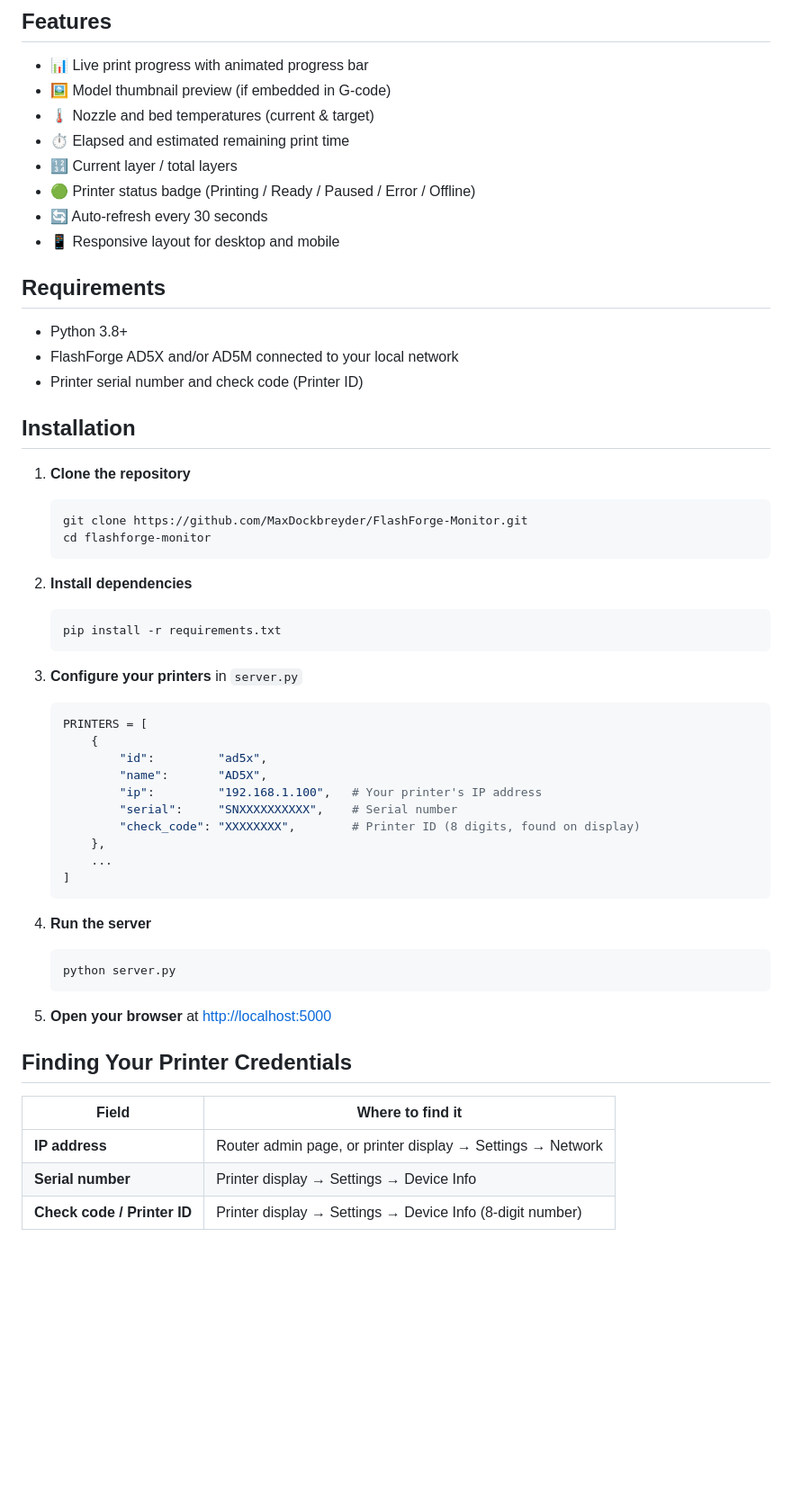
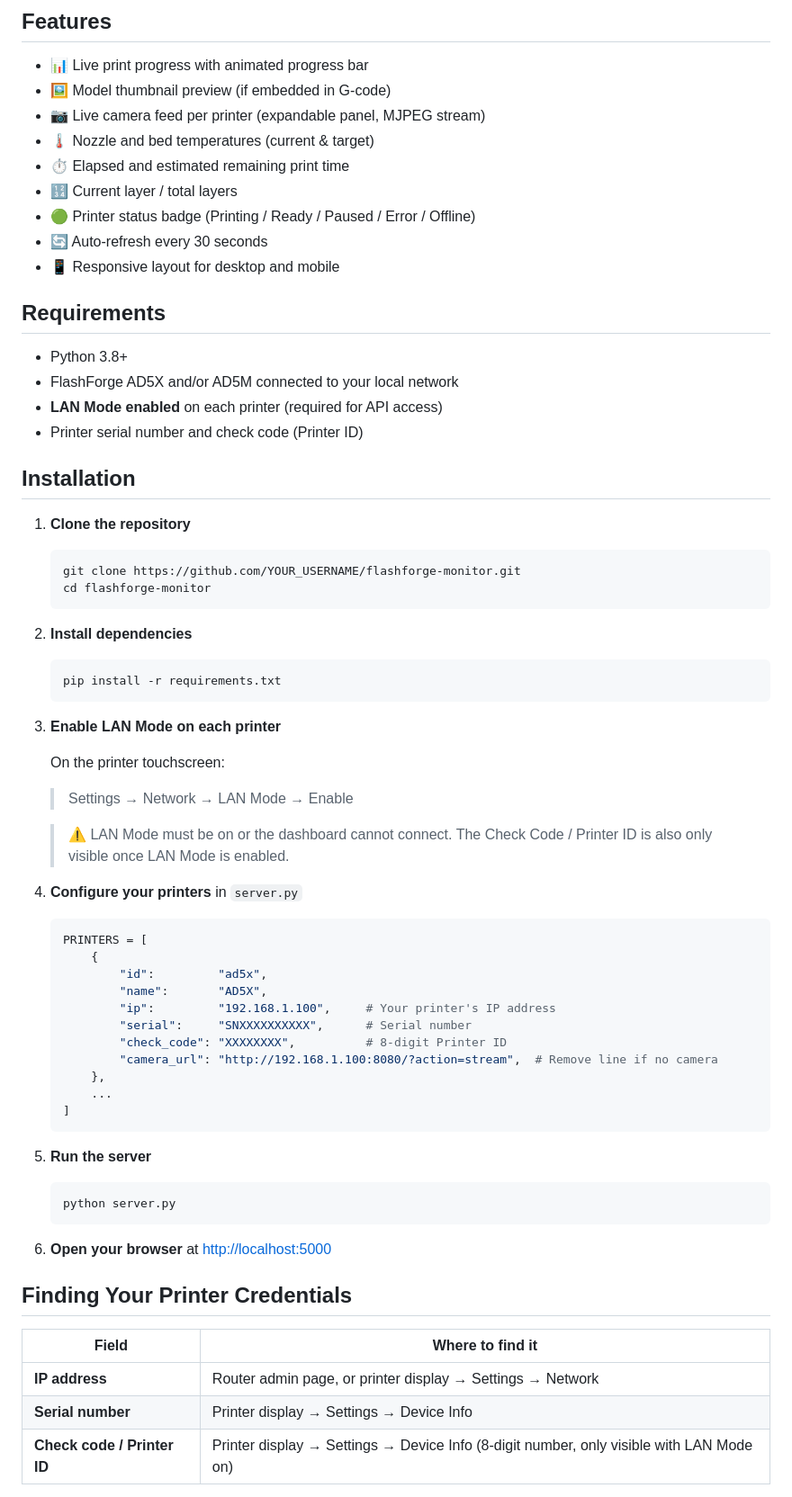
Before and after one commit to MaxDockbreyder/FlashForge-Monitor, a Markdown page: README.md, the part around one of its changes. Shown at 90% size. GitHub-like rendering; blank space fills up the shorter version.

Commit message:
Revise README for printer configuration and camera support
Updated installation instructions and added camera support details.

````diff
--- a/README.md
+++ b/README.md
@@ -8,6 +8,7 @@ A real-time web dashboard for monitoring FlashForge AD5X and AD5M 3D printers on
 
 - 📊 Live print progress with animated progress bar
 - 🖼️ Model thumbnail preview (if embedded in G-code)
+- 📷 Live camera feed per printer (expandable panel, MJPEG stream)
 - 🌡️ Nozzle and bed temperatures (current & target)
 - ⏱️ Elapsed and estimated remaining print time
 - 🔢 Current layer / total layers
@@ -19,13 +20,14 @@ A real-time web dashboard for monitoring FlashForge AD5X and AD5M 3D printers on
 
 - Python 3.8+
 - FlashForge AD5X and/or AD5M connected to your local network
+- **LAN Mode enabled** on each printer (required for API access)
 - Printer serial number and check code (Printer ID)
 
 ## Installation
 
 1. **Clone the repository**
    ```bash
-   git clone https://github.com/MaxDockbreyder/FlashForge-Monitor.git
+   git clone https://github.com/YOUR_USERNAME/flashforge-monitor.git
    cd flashforge-monitor
    ```
 
@@ -34,26 +36,34 @@ A real-time web dashboard for monitoring FlashForge AD5X and AD5M 3D printers on
    pip install -r requirements.txt
    ```
 
-3. **Configure your printers** in `server.py`
+3. **Enable LAN Mode on each printer**
+
+   On the printer touchscreen:
+   > Settings → Network → LAN Mode → Enable
+
+   > ⚠️ LAN Mode must be on or the dashboard cannot connect. The Check Code / Printer ID is also only visible once LAN Mode is enabled.
+
+4. **Configure your printers** in `server.py`
    ```python
    PRINTERS = [
        {
            "id":         "ad5x",
            "name":       "AD5X",
-           "ip":         "192.168.1.100",   # Your printer's IP address
-           "serial":     "SNXXXXXXXXXX",    # Serial number
-           "check_code": "XXXXXXXX",        # Printer ID (8 digits, found on display)
+           "ip":         "192.168.1.100",     # Your printer's IP address
+           "serial":     "SNXXXXXXXXXX",      # Serial number
+           "check_code": "XXXXXXXX",          # 8-digit Printer ID
+           "camera_url": "http://192.168.1.100:8080/?action=stream",  # Remove line if no camera
        },
        ...
    ]
    ```
 
-4. **Run the server**
+5. **Run the server**
    ```bash
    python server.py
    ```
 
-5. **Open your browser** at [http://localhost:5000](http://localhost:5000)
+6. **Open your browser** at [http://localhost:5000](http://localhost:5000)
 
 ## Finding Your Printer Credentials
 
@@ -61,5 +71,5 @@ A real-time web dashboard for monitoring FlashForge AD5X and AD5M 3D printers on
 |-------|-----------------|
 | **IP address** | Router admin page, or printer display → Settings → Network |
 | **Serial number** | Printer display → Settings → Device Info |
-| **Check code / Printer ID** | Printer display → Settings → Device Info (8-digit number) |
+| **Check code / Printer ID** | Printer display → Settings → Device Info (8-digit number, only visible with LAN Mode on) |
 
````
Also changed, not shown: other parts of README.md (+19 -1 lines).
